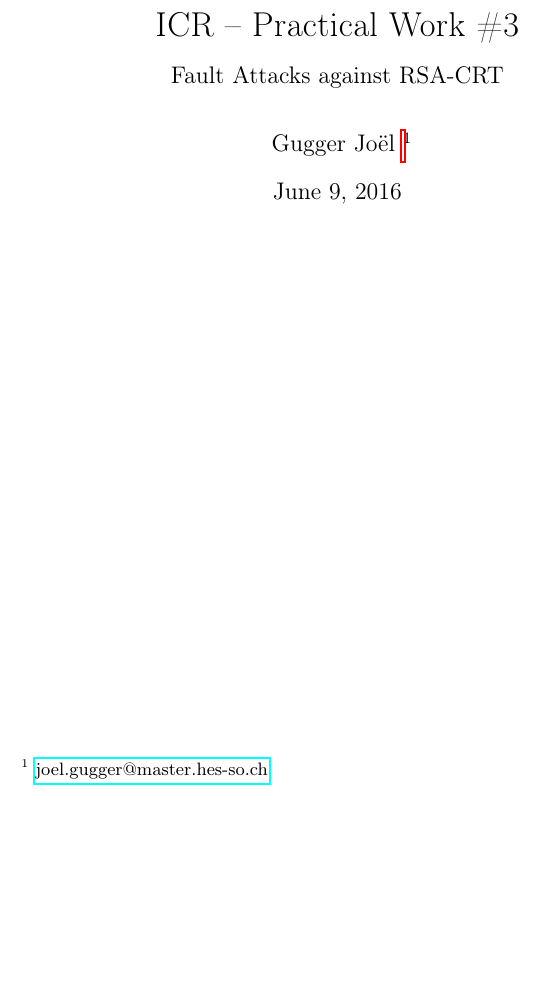
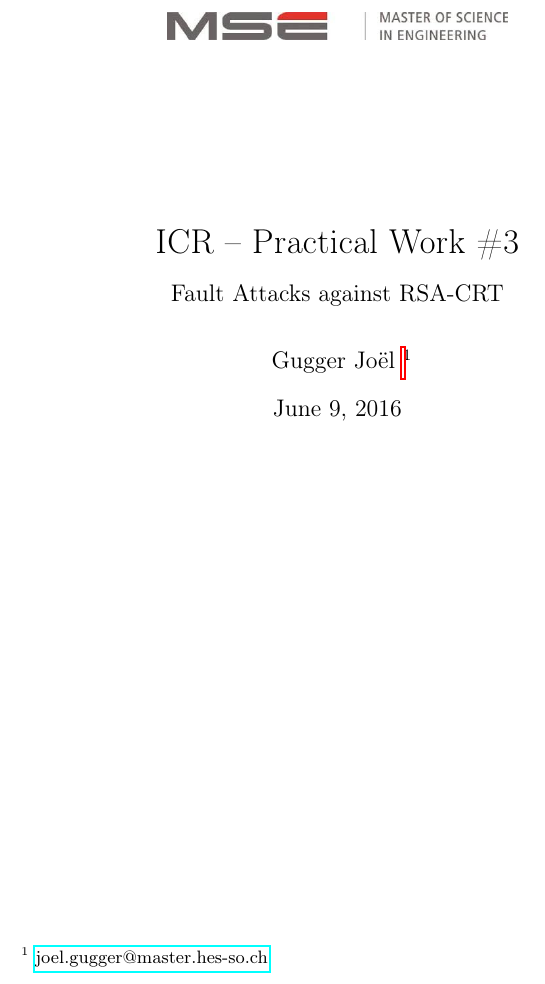
Before and after one commit to arpege/Crypto-ICR-lab003, a LaTeX document (report/report.tex): part of page 1 of 16, cut so that both start at the same text, the shorter picture padded with empty space. The pictures show the PDF file report/report.pdf that the author committed with the source.

Commit message:
finish report

```diff
--- a/report/report.tex
+++ b/report/report.tex
@@ -9,6 +9,7 @@
 \usepackage{listings}
 \usepackage{hyperref}
 \usepackage{url}
+\usepackage{graphicx}
 
 \usepackage{lastpage}
 \usepackage{fancyhdr}
@@ -57,6 +58,15 @@ breaklines=true,
 }
 
 
+\pretitle{%
+  \begin{center}
+  \LARGE
+  \vspace{-3cm}
+  \includegraphics[width=6cm]{logo}\\
+  \vspace{3cm}
+}
+\posttitle{\end{center}}
+
 
 % PAGE STYLE
 \pagestyle{fancy}
```
Also changed, not shown: README.md, report/logo.jpg (added), report/report.pdf, report/report.tex (2 more changed lines).
